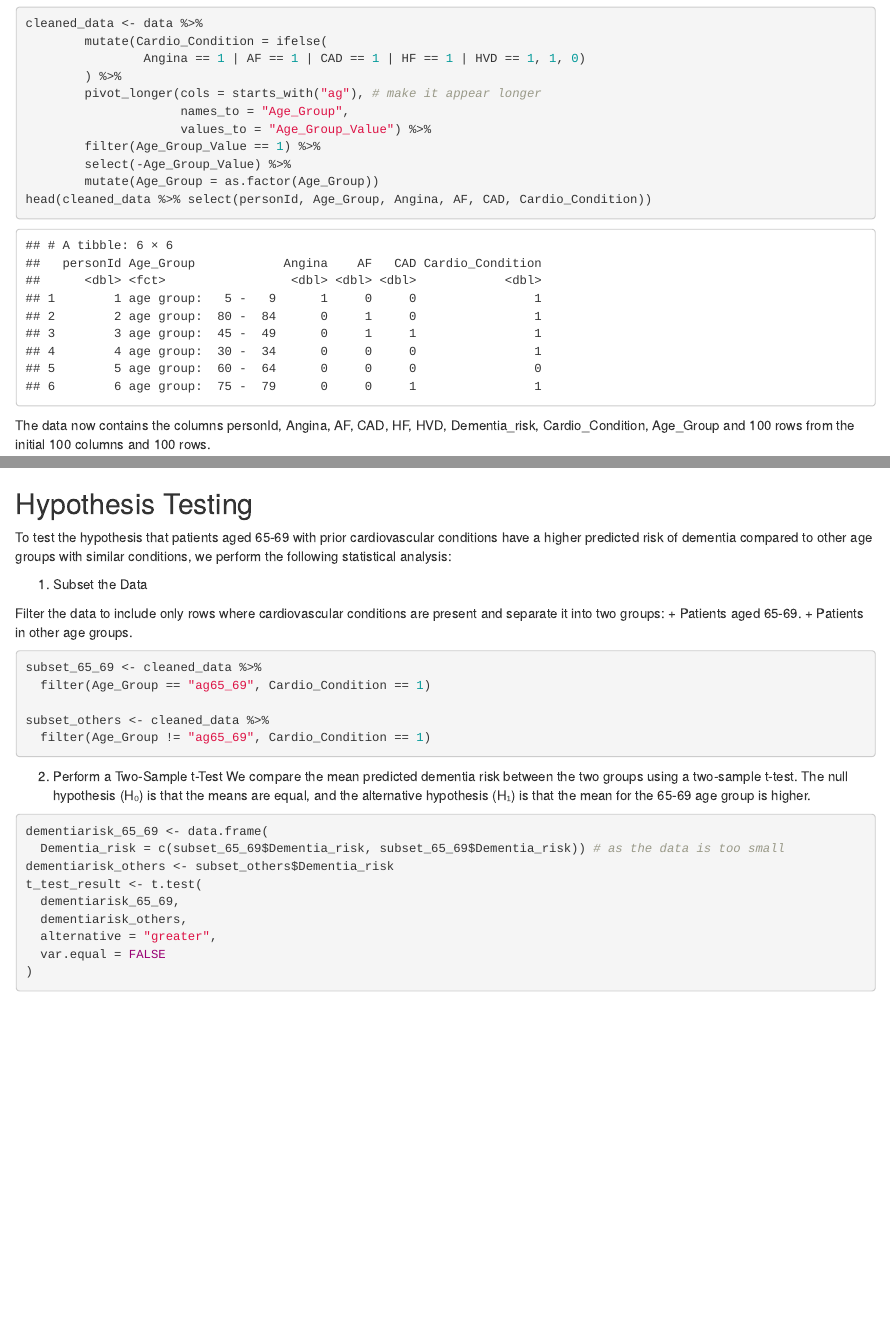
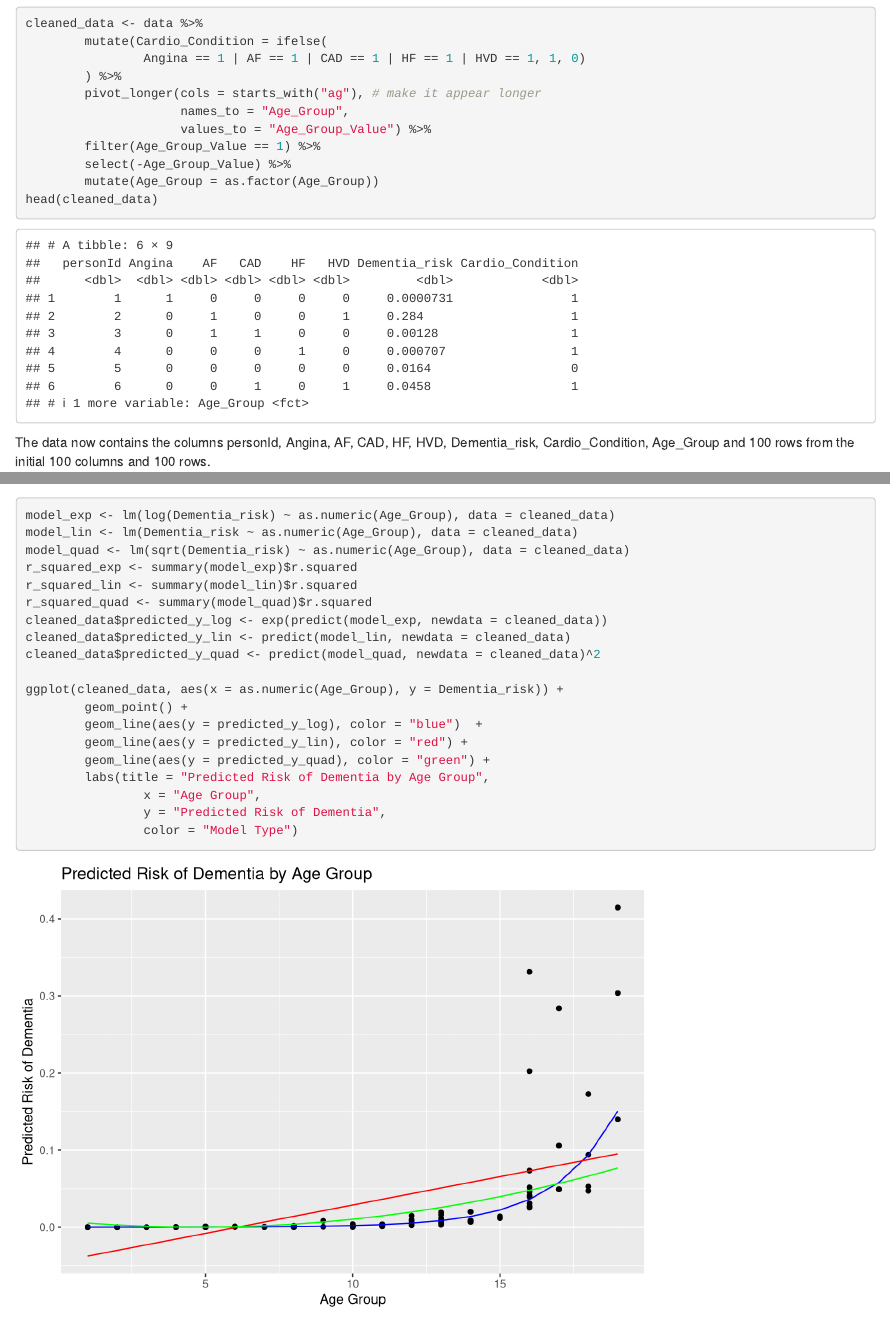
Before and after one commit to alex-jke/Patient-Risk-Profiles-Analysis, an R Markdown document (Analysis.Rmd): the page in a window 1100 px wide, from 2930 px down, and a second part further down, joined at a grey line. Rendered offline with R 4.5, knitr and Pandoc, with nearby package versions; some code elsewhere in the file could not run offline.

Commit message:
linear, quadratic and exponential models

````diff
--- a/Analysis.Rmd
+++ b/Analysis.Rmd
@@ -102,7 +105,7 @@ cleaned_data <- data %>%
         filter(Age_Group_Value == 1) %>%
         select(-Age_Group_Value) %>%
         mutate(Age_Group = as.factor(Age_Group))
-head(cleaned_data %>% select(personId, Age_Group, Angina, AF, CAD, Cardio_Condition))
+head(cleaned_data)
 ```
 The data now contains the columns `r colnames(cleaned_data)` and `r nrow(cleaned_data)` rows from the initial `r ncol(tuesdata)` columns and `r nrow(tuesdata)` rows.
 
@@ -183,4 +187,24 @@ ggplot(avg_risk, aes(x = Age_Group, y = avg_risk, fill = Age_Group)) +
+model_exp <- lm(log(Dementia_risk) ~ as.numeric(Age_Group), data = cleaned_data)
+model_lin <- lm(Dementia_risk ~ as.numeric(Age_Group), data = cleaned_data)
+model_quad <- lm(sqrt(Dementia_risk) ~ as.numeric(Age_Group), data = cleaned_data)
+r_squared_exp <- summary(model_exp)$r.squared
+r_squared_lin <- summary(model_lin)$r.squared
+r_squared_quad <- summary(model_quad)$r.squared
+cleaned_data$predicted_y_log <- exp(predict(model_exp, newdata = cleaned_data))
+cleaned_data$predicted_y_lin <- predict(model_lin, newdata = cleaned_data)
+cleaned_data$predicted_y_quad <- predict(model_quad, newdata = cleaned_data)^2
 
+ggplot(cleaned_data, aes(x = as.numeric(Age_Group), y = Dementia_risk)) +
+        geom_point() +
+        geom_line(aes(y = predicted_y_log), color = "blue")  +
+        geom_line(aes(y = predicted_y_lin), color = "red") +
+        geom_line(aes(y = predicted_y_quad), color = "green") +
+        labs(title = "Predicted Risk of Dementia by Age Group",
+                x = "Age Group",
+                y = "Predicted Risk of Dementia",
+                color = "Model Type")
+
+```
 ## Hypothesis Testing
 To test the hypothesis that patients aged 65-69 with prior cardiovascular conditions have a higher predicted risk of dementia compared to other age groups with similar conditions, we perform the following statistical analysis:
 
````
Also changed, not shown: Analysis.Rmd (6 more changed lines).
